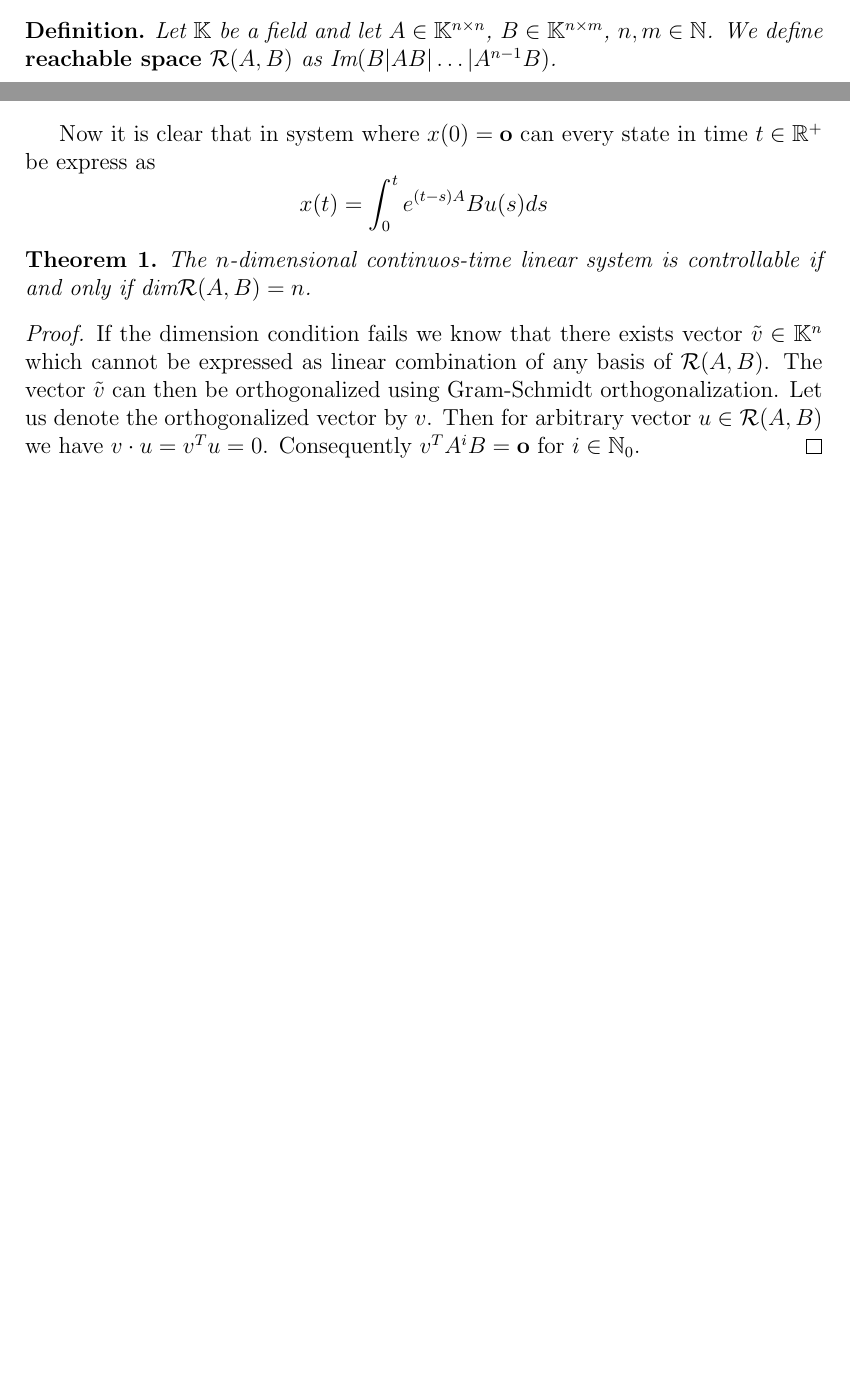
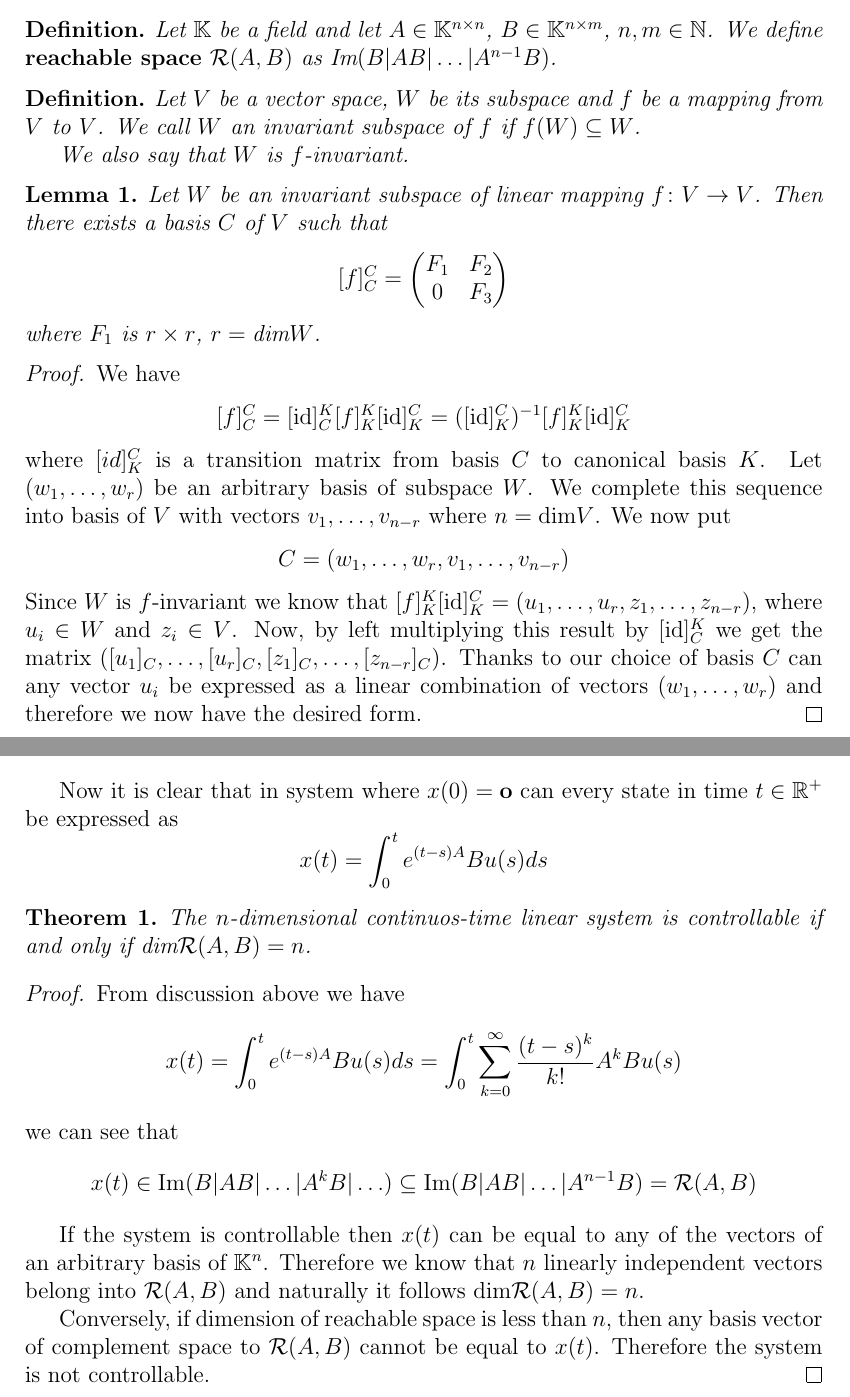
Before and after one commit to alexandergazo/bachelor_thesis, a LaTeX thesis (thesis.tex, which reads chap1.tex): two parts of pages 5 and 6 of 9 before the commit and two parts of pages 5 and 7 of 10 after it, joined at a grey line, cut so that both start at the same text, the shorter picture padded with empty space. The pictures show the PDF file thesis.pdf that the author committed with the source.

Commit message:
chapter 1 before revision

```diff
--- a/chap1.tex
+++ b/chap1.tex
@@ -39,6 +41,29 @@ States that we can reach in set number of iterations in a \textit{discrete-time
 	Let $\K$ be a field and let $A \in \K^{n \times n}$, $B \in \K^{n \times m}$, $n,m \in \N$. We define \termdef{reachable space} $\mathcal{R}(A,B)$ as $\text{Im}(B|AB|\ldots|A^{n-1}B)$.
 \end{definition}
 
+\begin{definition}
+	Let $V$ be a vector space, $W$ be its subspace and $f$ be a mapping from $V$ to $V$. We call $W$ an invariant subspace of $f$ if $f(W)\subseteq W$.
+
+	We also say that $W$ is $f$-invariant.
+\end{definition}
+
+\begin{lemma}
+	\label{lem:invmatrix}
+	Let $W$ be an invariant subspace of linear mapping $f\colon V \rightarrow V$. Then there exists a basis $C$ of $V$ such that
+	\begin{equation*}
+		[f]^C_C=
+		\begin{pmatrix}
+			F_1 & F_2 \\
+			0   & F_3
+		\end{pmatrix}
+	\end{equation*}
+	where $F_1$ is $r\times r$, $r=\text{dim}W$.
+\end{lemma}
+
+\begin{proof}
+	We have $$[f]^C_C=[\text{id}]^K_C [f]^K_K [\text{id}]^C_K=([\text{id}]^C_K)^{-1} [f]^K_K [\text{id}]^C_K$$ where $[id]^C_K$ is a transition matrix from basis $C$ to canonical basis $K$. Let $(w_1,\ldots,w_r)$ be an arbitrary basis of subspace $W$. We complete this sequence into basis of $V$ with vectors $v_1,\ldots,v_{n-r}$ where $n=\text{dim}V$. We now put $$C=(w_1,\ldots,w_r,v_1,\ldots,v_{n-r})$$ Since $W$ is $f$-invariant we know that $[f]^K_K [\text{id}]^C_K = (u_1,\ldots,u_r,z_1,\ldots,z_{n-r})$, where $u_i\in W$ and $z_i\in V$. Now, by left multiplying this result by $[\text{id}]^K_C$ we get the matrix $([u_1]_C,\ldots,[u_r]_C,[z_1]_C,\ldots,[z_{n-r}]_C)$. Thanks to our choice of basis $C$ can any vector $u_i$ be expressed as a linear combination of vectors $(w_1,\ldots,w_r)$ and therefore we now have the desired form.
+\end{proof}
+
 From discussion above it is clear that for arbitrary $v\in\mathcal{R}(A,B)$ we have $Av\in\mathcal{R}(A,B)$. This property is called $A$-\textit{invariance}.
 
 The maximum dimension of $\mathcal{R}(A,B)$ is, of course, $n$. This leads us to important property of pair $(A,B)$, where we want to able to get the ``machine'' into any state in state space by controlling it with our control matrix $B$. Therefore we desire that $\mathcal{R}(A,B)=\K^n$. The equivalent condition is $\text{dim}\mathcal{R}(A,B)=n$.
@@ -67,3 +93,4 @@ We will need two properties of this notion which we will form in the next claim.
 \end{remark}
 
 \begin{proof}
+	\begin{enumerate}
@@ -72,3 +102,4 @@ We will need two properties of this notion which we will form in the next claim.
+	\end{enumerate}
 \end{proof}
 
 Now we utilize matrix exponential in solving system of inhomogeneous linear system $\dot{x}(t)=Ax(t)+Bu(t)$. By left multiplying it by $e^{-tA}$ we get
@@ -83,12 +114,16 @@ Note we used $-AA=A(-A)\Rightarrow e^{-tA}A=Ae^{-tA}$. After integrating both si
 	x(t_1)&=e^{(t_1-t_0)A}x(t_0)+\int^{t_1}_{t_0}e^{(t_1-t)A}Bu(t)dt
 \end{align*}
 
-Now it is clear that in system where $x(0)=\nullvector$ can every state in time $t\in \R^+$ be express as $$x(t)=\int^t_0 e^{(t-s)A}Bu(s)ds$$
+Now it is clear that in system where $x(0)=\nullvector$ can every state in time $t\in \R^+$ be expressed as $$x(t)=\int^t_0 e^{(t-s)A}Bu(s)ds$$
 
 \begin{theorem}
 	The $n$-dimensional continuos-time linear system is controllable if and only if $\text{dim}\mathcal{R}(A,B)=n$.
 \end{theorem}
 
 \begin{proof}
-	If the dimension condition fails we know that there exists vector $\tilde{v}\in\K^n$ which cannot be expressed as linear combination of any basis of $\mathcal{R}(A,B)$. The vector $\tilde{v}$ can then be orthogonalized using Gram-Schmidt orthogonalization. Let us denote the orthogonalized vector by $v$. Then for arbitrary vector $u\in\mathcal{R}(A,B)$ we have $v\cdot u=v^Tu=0$. Consequently $v^TA^iB=\nullvector$ for $i\in\N_0$.
+	From discussion above we have $$x(t)=\int^t_0e^{(t-s)A}Bu(s)ds=\int^t_0\sum^\infty_{k=0}\frac{(t-s)^k}{k!}A^kBu(s)$$ we can see that $$x(t) \in \text{Im}(B|AB|\ldots|A^kB|\ldots)\subseteq \text{Im}(B|AB|\ldots|A^{n-1}B)=\mathcal{R}(A,B)$$
+
+	If the system is controllable then $x(t)$ can be equal to any of the vectors of an arbitrary basis of $\K^n$. Therefore we know that $n$ linearly independent vectors belong into $\mathcal{R}(A,B)$ and naturally it follows $\text{dim}\mathcal{R}(A,B)=n$.
+
+	Conversely, if dimension of reachable space is less than $n$, then any basis vector of complement space to $\mathcal{R}(A,B)$ cannot be equal to $x(t)$. Therefore the system is not controllable.
 \end{proof}
```
Also changed, not shown: thesis.pdf, chap1.tex (18 more changed lines).
